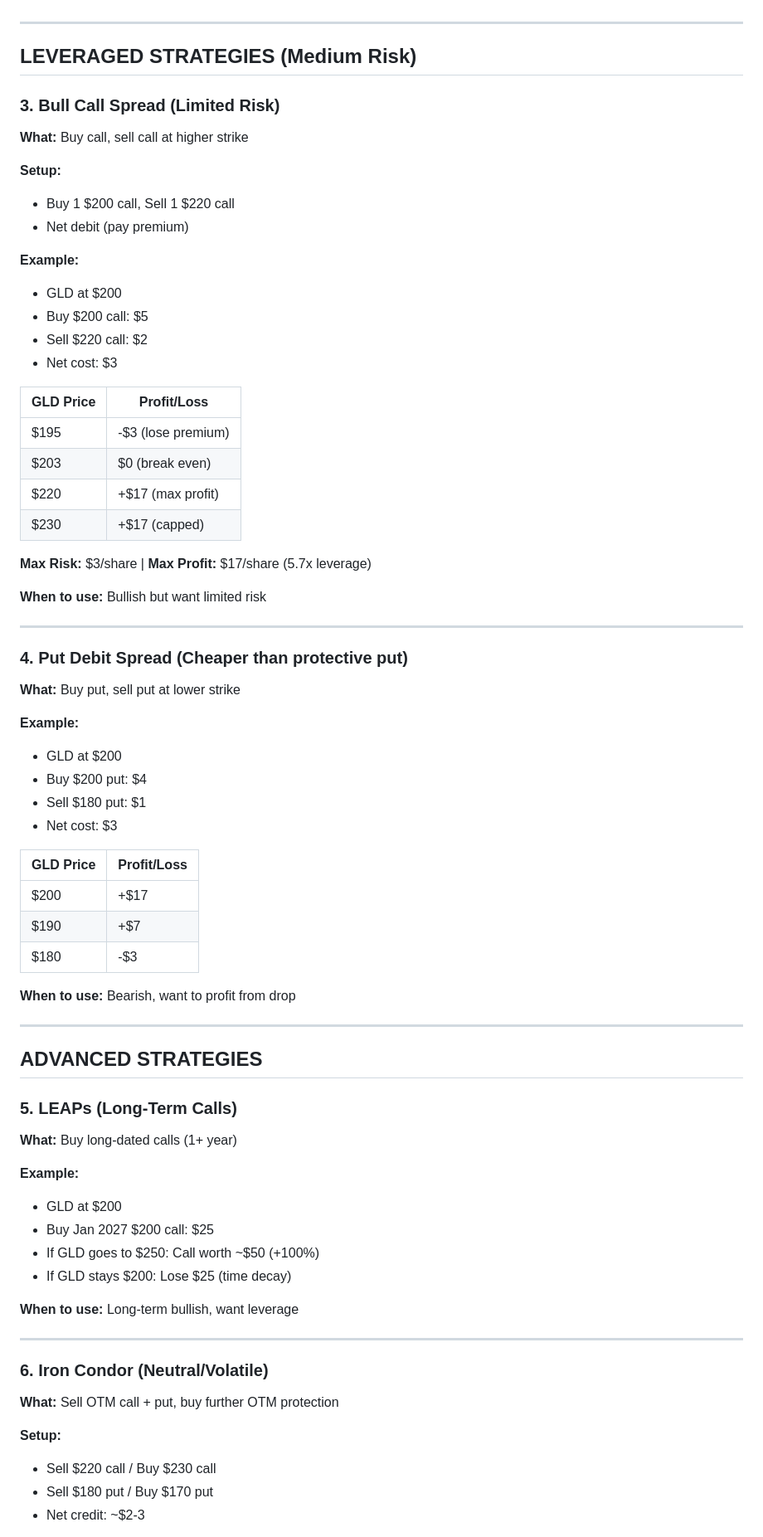
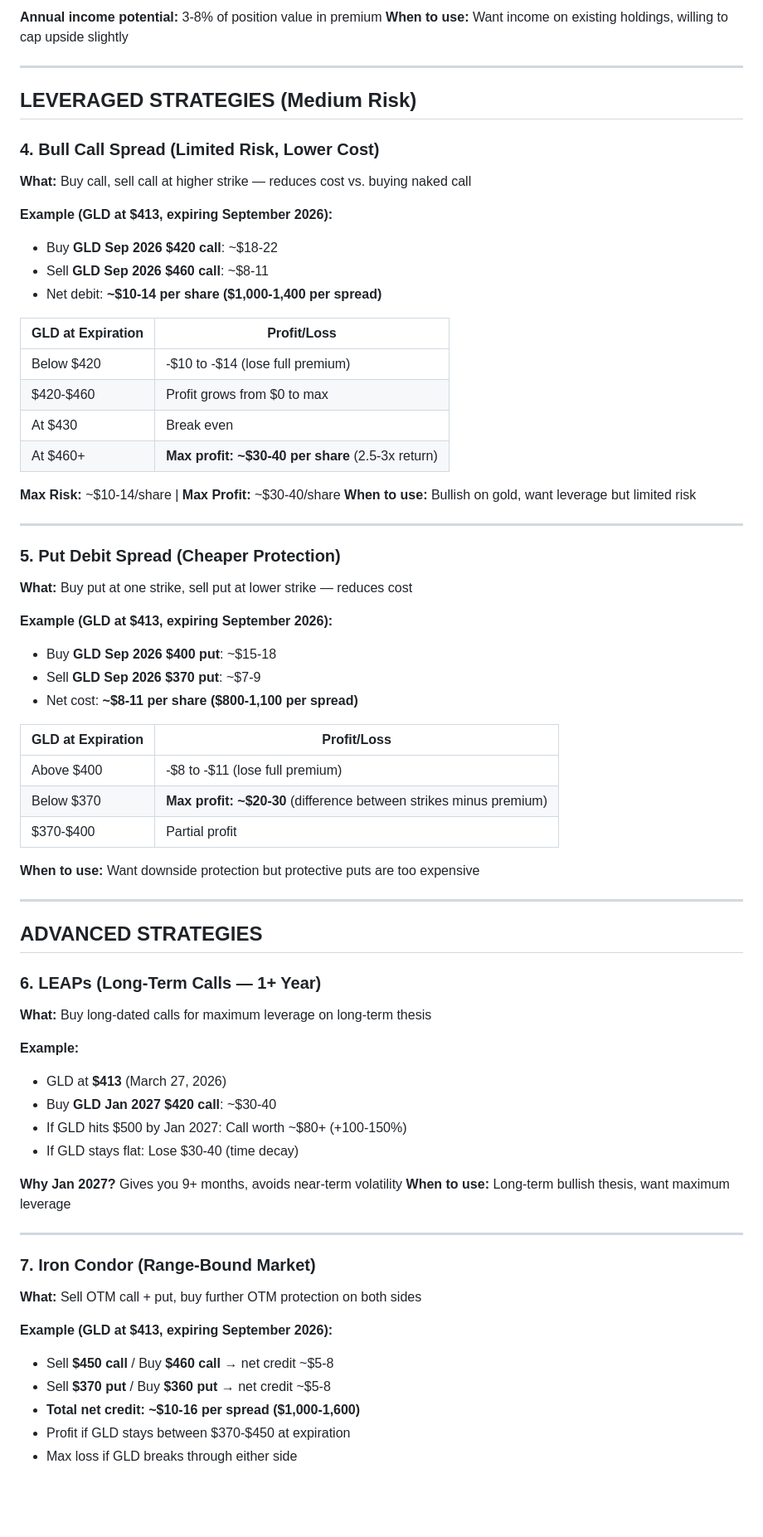
Before and after one commit to p1gg13f4rm3r/obsidian-vault, a Markdown page: 03-Trading/precious_metal_investing_strategy.md, the part around one of its changes. Shown at 83% size. GitHub-like rendering; blank space fills up the shorter version.

```diff
--- a/03-Trading/precious_metal_investing_strategy.md
+++ b/03-Trading/precious_metal_investing_strategy.md
@@ -876,73 +906,71 @@ Given:
+**Annual income potential:** 3-8% of position value in premium
+**When to use:** Want income on existing holdings, willing to cap upside slightly
 
 ---
 
 ## LEVERAGED STRATEGIES (Medium Risk)
 
-### 3. Bull Call Spread (Limited Risk)
-**What:** Buy call, sell call at higher strike
+### 4. Bull Call Spread (Limited Risk, Lower Cost)
+**What:** Buy call, sell call at higher strike — reduces cost vs. buying naked call
 
-**Setup:**
-- Buy 1 $200 call, Sell 1 $220 call
-- Net debit (pay premium)
+**Example (GLD at $413, expiring September 2026):**
+- Buy **GLD Sep 2026 $420 call**: ~$18-22
+- Sell **GLD Sep 2026 $460 call**: ~$8-11
+- Net debit: **~$10-14 per share ($1,000-1,400 per spread)**
 
-**Example:**
-- GLD at $200
-- Buy $200 call: $5
-- Sell $220 call: $2
-- Net cost: $3
+| GLD at Expiration | Profit/Loss |
+|--------------------|-------------|
+| Below $420 | -$10 to -$14 (lose full premium) |
+| $420-$460 | Profit grows from $0 to max |
+| At $430 | Break even |
+| At $460+ | **Max profit: ~$30-40 per share** (2.5-3x return) |
 
-| GLD Price | Profit/Loss |
-|-----------|--------------|
-| $195     | -$3 (lose premium) |
-| $203     | $0 (break even) |
-| $220     | +$17 (max profit) |
-| $230     | +$17 (capped) |
-
-**Max Risk:** $3/share | **Max Profit:** $17/share (5.7x leverage)
-
-**When to use:** Bullish but want limited risk
+**Max Risk:** ~$10-14/share | **Max Profit:** ~$30-40/share
+**When to use:** Bullish on gold, want leverage but limited risk
 
 ---
 
-### 4. Put Debit Spread (Cheaper than protective put)
-**What:** Buy put, sell put at lower strike
+### 5. Put Debit Spread (Cheaper Protection)
+**What:** Buy put at one strike, sell put at lower strike — reduces cost
 
-**Example:**
-- GLD at $200
-- Buy $200 put: $4
-- Sell $180 put: $1
-- Net cost: $3
+**Example (GLD at $413, expiring September 2026):**
+- Buy **GLD Sep 2026 $400 put**: ~$15-18
+- Sell **GLD Sep 2026 $370 put**: ~$7-9
+- Net cost: **~$8-11 per share ($800-1,100 per spread)**
 
-| GLD Price | Profit/Loss |
-|-----------|--------------|
-| $200     | +$17 |
-| $190     | +$7 |
-| $180     | -$3 |
+| GLD at Expiration | Profit/Loss |
+|--------------------|-------------|
+| Above $400 | -$8 to -$11 (lose full premium) |
+| Below $370 | **Max profit: ~$20-30** (difference between strikes minus premium) |
+| $370-$400 | Partial profit |
 
-**When to use:** Bearish, want to profit from drop
+**When to use:** Want downside protection but protective puts are too expensive
 
 ---
 
 ## ADVANCED STRATEGIES
 
-### 5. LEAPs (Long-Term Calls)
-**What:** Buy long-dated calls (1+ year)
+### 6. LEAPs (Long-Term Calls — 1+ Year)
+**What:** Buy long-dated calls for maximum leverage on long-term thesis
 
 **Example:**
-- GLD at $200
-- Buy Jan 2027 $200 call: $25
-- If GLD goes to $250: Call worth ~$50 (+100%)
-- If GLD stays $200: Lose $25 (time decay)
+- GLD at **$413** (March 27, 2026)
+- Buy **GLD Jan 2027 $420 call**: ~$30-40
+- If GLD hits $500 by Jan 2027: Call worth ~$80+ (+100-150%)
+- If GLD stays flat: Lose $30-40 (time decay)
 
-**When to use:** Long-term bullish, want leverage
+**Why Jan 2027?** Gives you 9+ months, avoids near-term volatility
+**When to use:** Long-term bullish thesis, want maximum leverage
 
 ---
 
-### 6. Iron Condor (Neutral/Volatile)
-**What:** Sell OTM call + put, buy further OTM protection
+### 7. Iron Condor (Range-Bound Market)
+**What:** Sell OTM call + put, buy further OTM protection on both sides
 
-**Setup:**
-- Sell $220 call / Buy $230 call
-- Sell $180 put / Buy $170 put
-- Net credit: ~$2-3
+**Example (GLD at $413, expiring September 2026):**
+- Sell **$450 call** / Buy **$460 call** → net credit ~$5-8
+- Sell **$370 put** / Buy **$360 put** → net credit ~$5-8
+- **Total net credit: ~$10-16 per spread ($1,000-1,600)**
+- Profit if GLD stays between $370-$450 at expiration
+- Max loss if GLD breaks through either side
 
```
Also changed, not shown: other parts of 03-Trading/precious_metal_investing_strategy.md (+96 -56 lines).
